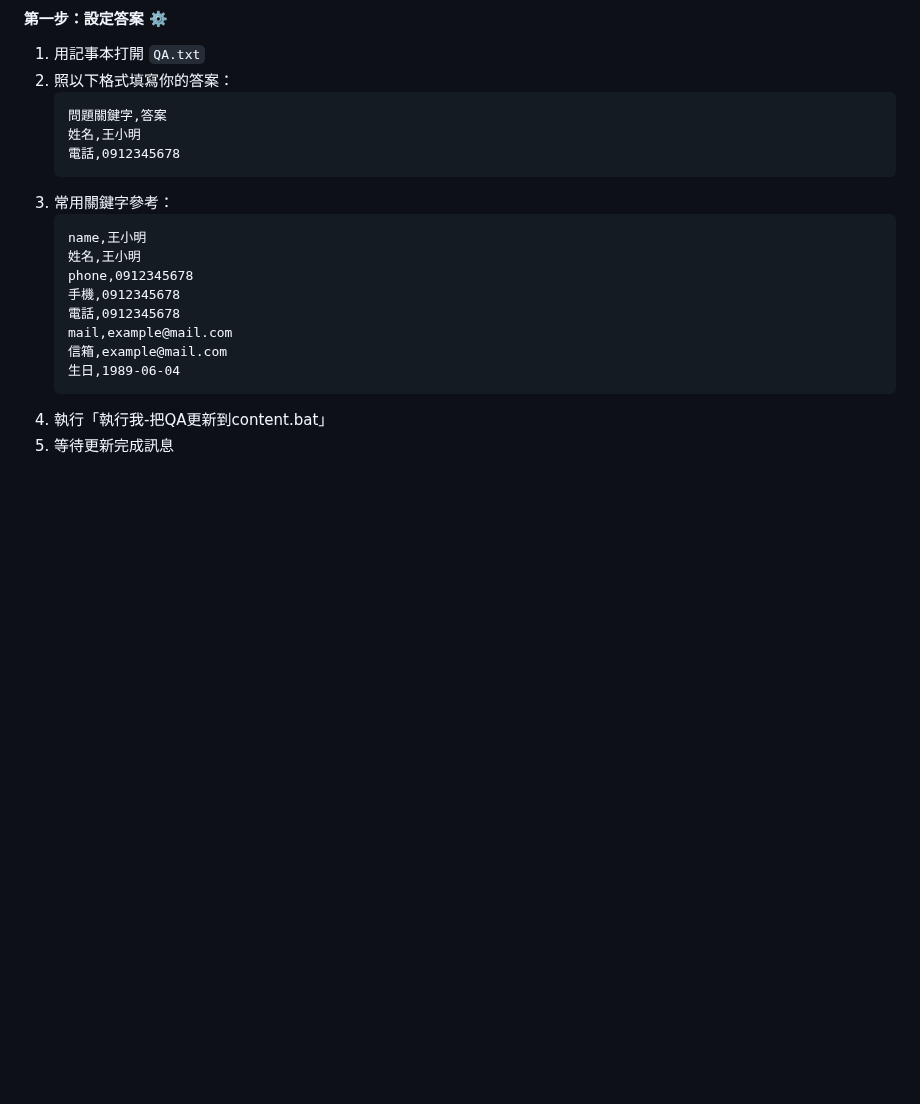
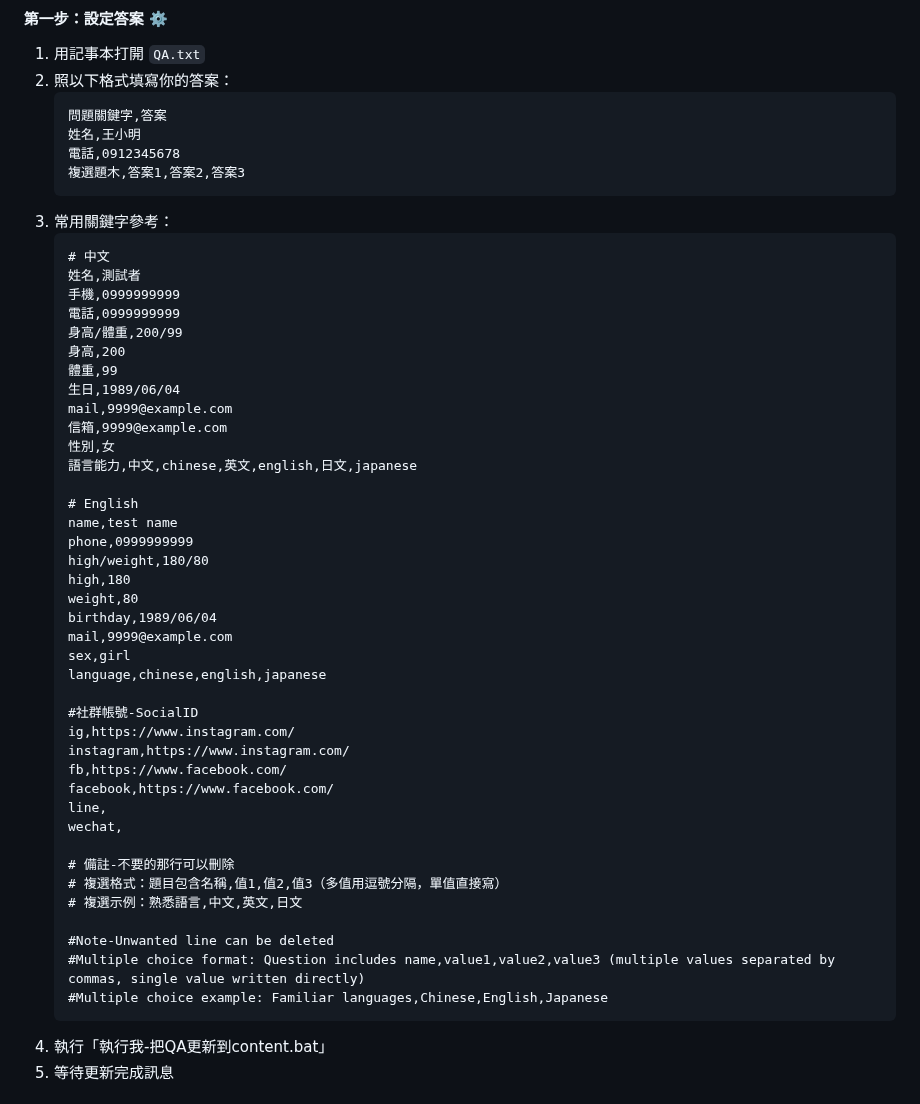
Before and after one commit to blues32767/Google-Form-Auto-Fill-Extension, a Markdown page: README.md, the part around the change. Rendered like a GitHub page; blank space fills up the shorter version.

````diff
--- a/README.md
+++ b/README.md
@@ -31,17 +31,49 @@
    問題關鍵字,答案
    姓名,王小明
    電話,0912345678
+   複選題木,答案1,答案2,答案3
    ```
 3. 常用關鍵字參考：
    ```
-   name,王小明
-   姓名,王小明
-   phone,0912345678
-   手機,0912345678
-   電話,0912345678
-   mail,example@mail.com
-   信箱,example@mail.com
-   生日,1989-06-04
+   # 中文
+   姓名,測試者
+   手機,0999999999
+   電話,0999999999
+   身高/體重,200/99
+   身高,200
+   體重,99
+   生日,1989/06/04
+   mail,9999@example.com
+   信箱,9999@example.com
+   性別,女
+   語言能力,中文,chinese,英文,english,日文,japanese
+
+   # English
+   name,test name
+   phone,0999999999
+   high/weight,180/80
+   high,180
+   weight,80
+   birthday,1989/06/04
+   mail,9999@example.com
+   sex,girl
+   language,chinese,english,japanese
+
+   #社群帳號-SocialID
+   ig,https://www.instagram.com/
+   instagram,https://www.instagram.com/
+   fb,https://www.facebook.com/
+   facebook,https://www.facebook.com/
+   line,
+   wechat,
+
+   # 備註-不要的那行可以刪除
+   # 複選格式：題目包含名稱,值1,值2,值3（多值用逗號分隔，單值直接寫）
+   # 複選示例：熟悉語言,中文,英文,日文
+
+   #Note-Unwanted line can be deleted
+   #Multiple choice format: Question includes name,value1,value2,value3 (multiple values separated by commas, single value written directly)
+   #Multiple choice example: Familiar languages,Chinese,English,Japanese
    ```
 4. 執行「執行我-把QA更新到content.bat」
 5. 等待更新完成訊息
````
